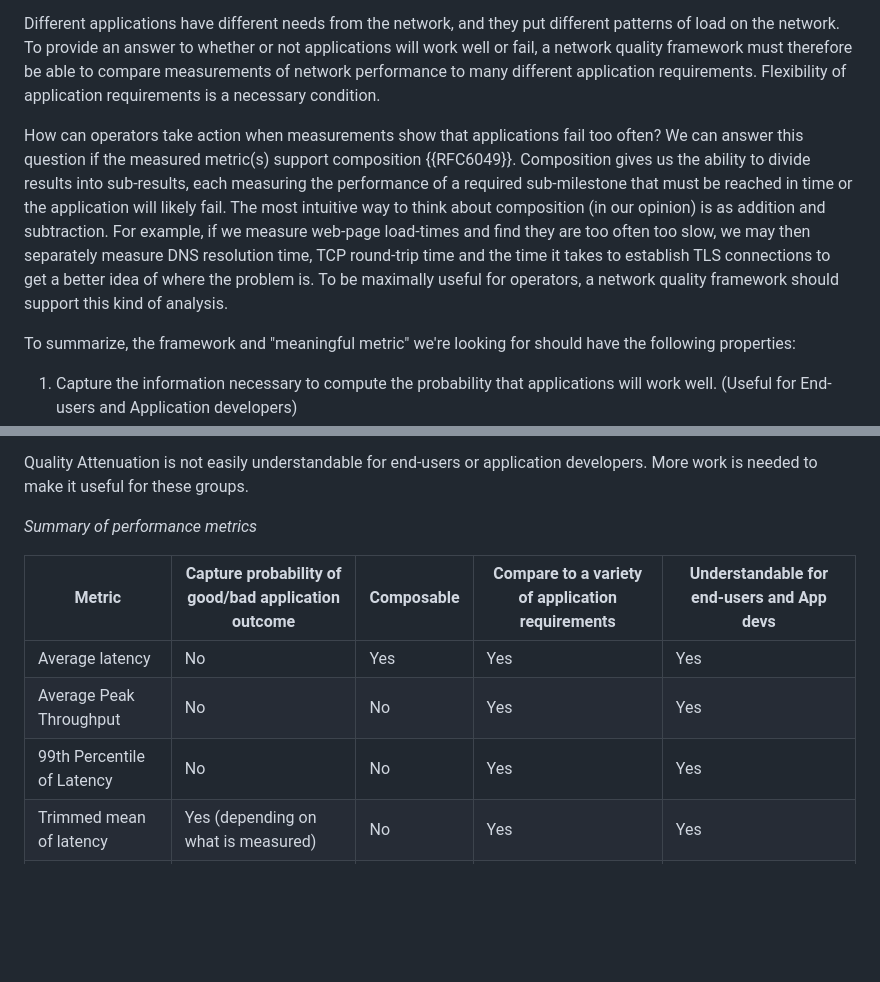
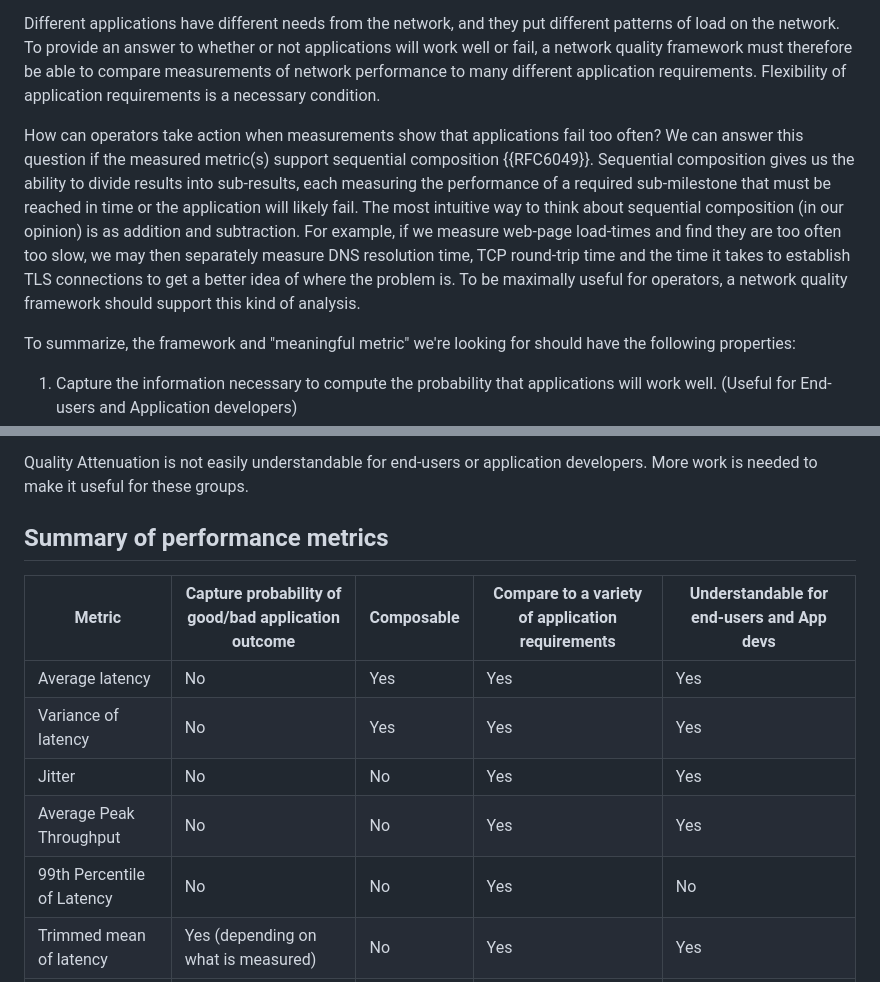
Before and after one commit to domoslabs/AppQualityMetricID, a Markdown page: draft-teigen-ippm-app-quality-metric-reqs.md, 2 parts joined by grey strips. Drawn GitHub-style; blank space fills up the shorter version.

```diff
--- a/draft-teigen-ippm-app-quality-metric-reqs.md
+++ b/draft-teigen-ippm-app-quality-metric-reqs.md
@@ -102,7 +102,7 @@ Our ultimate goal is to compute the probability of application success. This goa
 
 Different applications have different needs from the network, and they put different patterns of load on the network. To provide an answer to whether or not applications will work well or fail, a network quality framework must therefore be able to compare measurements of network performance to many different application requirements. Flexibility of application requirements is a necessary condition.
 
-How can operators take action when measurements show that applications fail too often? We can answer this question if the measured metric(s) support composition {{RFC6049}}. Composition gives us the ability to divide results into sub-results, each measuring the performance of a required sub-milestone that must be reached in time or the application will likely fail. The most intuitive way to think about composition (in our opinion) is as addition and subtraction. For example, if we measure web-page load-times and find they are too often too slow, we may then separately measure DNS resolution time, TCP round-trip time and the time it takes to establish TLS connections to get a better idea of where the problem is. To be maximally useful for operators, a network quality framework should support this kind of analysis.
+How can operators take action when measurements show that applications fail too often? We can answer this question if the measured metric(s) support sequential composition {{RFC6049}}. Sequential composition gives us the ability to divide results into sub-results, each measuring the performance of a required sub-milestone that must be reached in time or the application will likely fail. The most intuitive way to think about sequential composition (in our opinion) is as addition and subtraction. For example, if we measure web-page load-times and find they are too often too slow, we may then separately measure DNS resolution time, TCP round-trip time and the time it takes to establish TLS connections to get a better idea of where the problem is. To be maximally useful for operators, a network quality framework should support this kind of analysis.
 
 To summarize, the framework and "meaningful metric" we're looking for should have the following properties:
 
@@ -182,13 +199,15 @@ Quality Attenuation is composable because convolution of quality attenuation val
 
 Quality Attenuation is not easily understandable for end-users or application developers. More work is needed to make it useful for these groups.
 
-*Summary of performance metrics*
+## Summary of performance metrics
 
 | Metric                         | Capture probability of good/bad application outcome | Composable | Compare to a variety of application requirements | Understandable for end-users and App devs |
 |--------------------------------|-----------------------------------------------------|------------|--------------------------------------------------|-------------------------------------------|
 | Average latency                | No                                                  | Yes        | Yes                                              | Yes                                       |
+| Variance of latency            | No                                                  | Yes        | Yes                                              | Yes                                       |
+| Jitter                         | No                                                  | No         | Yes                                              | Yes                                       |
 | Average Peak Throughput        | No                                                  | No         | Yes                                              | Yes                                       |
-| 99th Percentile of Latency     | No                                                  | No         | Yes                                              | Yes                                       |
+| 99th Percentile of Latency     | No                                                  | No         | Yes                                              | No                                        |
 | Trimmed mean of latency        | Yes (depending on what is measured)                 | No         | Yes                                              | Yes                                       |
 | Round Trips Per Minute {{RPM}} | Yes                                                 | No         | Yes                                              | Yes                                       |
 | Quality Attenuation            | Yes                                                 | Yes        | Yes                                              | No                                        |
```
Also changed, not shown: other parts of draft-teigen-ippm-app-quality-metric-reqs.md (+29 -12 lines).
